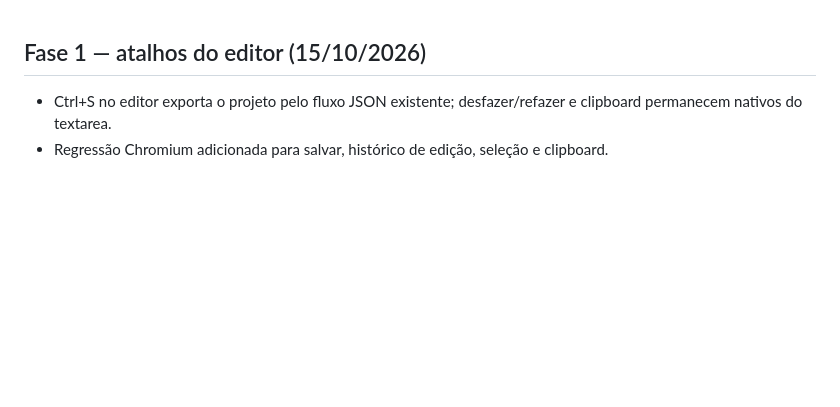
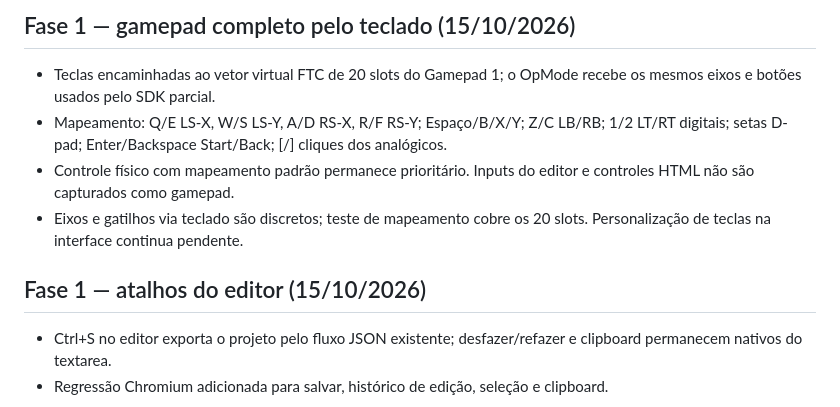
Before and after one commit to pabloinaciosilvestreinacio-collab/meca-sim, a Markdown page: CHANGELOG.md, the part around the change. Drawn GitHub-style; blank space fills up the shorter version.

Commit message:
docs(controls): record keyboard gamepad block

```diff
--- a/CHANGELOG.md
+++ b/CHANGELOG.md
@@ -1,3 +1,10 @@
+## Fase 1 — gamepad completo pelo teclado (15/10/2026)
+
+- Teclas encaminhadas ao vetor virtual FTC de 20 slots do Gamepad 1; o OpMode recebe os mesmos eixos e botões usados pelo SDK parcial.
+- Mapeamento: Q/E LS-X, W/S LS-Y, A/D RS-X, R/F RS-Y; Espaço/B/X/Y; Z/C LB/RB; 1/2 LT/RT digitais; setas D-pad; Enter/Backspace Start/Back; [/] cliques dos analógicos.
+- Controle físico com mapeamento padrão permanece prioritário. Inputs do editor e controles HTML não são capturados como gamepad.
+- Eixos e gatilhos via teclado são discretos; teste de mapeamento cobre os 20 slots. Personalização de teclas na interface continua pendente.
+
 ## Fase 1 — atalhos do editor (15/10/2026)
 
 - Ctrl+S no editor exporta o projeto pelo fluxo JSON existente; desfazer/refazer e clipboard permanecem nativos do textarea.
```
